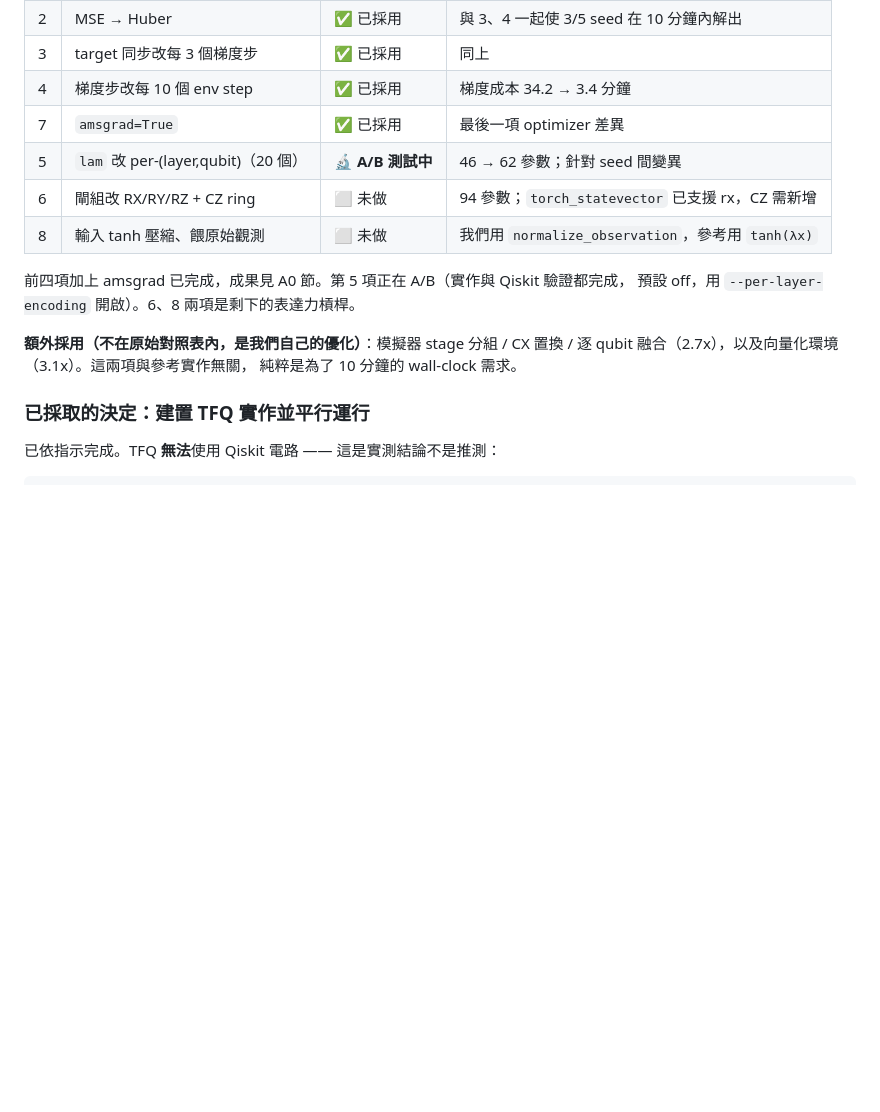
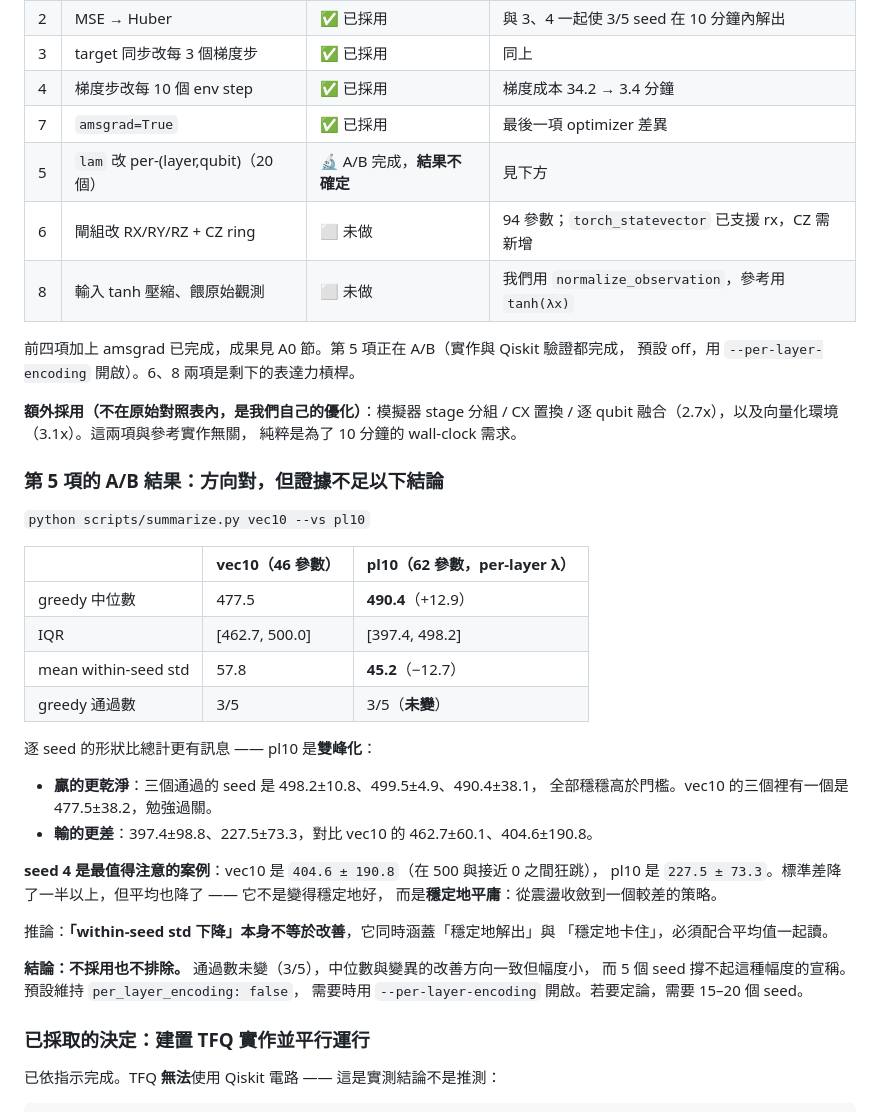
Before and after one commit to miles0428/QRL, a Markdown page: 報告.md, the part around the change. Drawn GitHub-style; blank space fills up the shorter version.

Commit message:
報告.md: per-layer encoding A/B -- direction is right, evidence is not conclusive
vec10 (46 params) vs pl10 (62 params, per-(layer,qubit) lambda), 5 seeds each:

  greedy median          477.5 -> 490.4   (+12.9)
  mean within-seed std    57.8 ->  45.2   (-12.7)
  greedy solves            3/5 ->   3/5   (unchanged)

The per-seed shape says more than the aggregate: pl10 is bimodal. Its three
solving seeds are cleaner (498.2+-10.8, 499.5+-4.9, 490.4+-38.1, all comfortably
clear) where vec10 had a marginal 477.5+-38.2; but its two failures are worse
(397.4, 227.5 against 462.7, 404.6).

seed 4 is the instructive case. vec10: 404.6 +- 190.8, swinging between 500 and
near zero. pl10: 227.5 +- 73.3 -- the spread more than halved but so did the
mean. It did not become stably good, it became stably mediocre, converging to a
worse policy instead of oscillating.

That yields a rule worth keeping: a drop in within-seed std is not by itself an
improvement. It covers stably-solved and stably-stuck alike, and only the mean
separates them.

Not adopted and not ruled out. Solve count is unchanged, the median and variance
move the right way but slightly, and 5 seeds cannot support a claim of this
size; 15-20 would be needed. Default stays false, opt in with
--per-layer-encoding.

Co-Authored-By: Claude Opus 5 <noreply@anthropic.com>
Claude-Session: https://claude.ai/code/session_01QE372eWcNhGbdgAjq5dcQw

```diff
--- a/報告.md
+++ b/報告.md
@@ -443,7 +443,7 @@ TFQ 用更少梯度步達到同樣樣本數是它的優勢而非劣勢；但若
 | 3 | target 同步改每 3 個梯度步 | ✅ 已採用 | 同上 |
 | 4 | 梯度步改每 10 個 env step | ✅ 已採用 | 梯度成本 34.2 → 3.4 分鐘 |
 | 7 | `amsgrad=True` | ✅ 已採用 | 最後一項 optimizer 差異 |
-| 5 | `lam` 改 per-(layer,qubit)（20 個） | 🔬 **A/B 測試中** | 46 → 62 參數；針對 seed 間變異 |
+| 5 | `lam` 改 per-(layer,qubit)（20 個） | 🔬 A/B 完成，**結果不確定** | 見下方 |
 | 6 | 閘組改 RX/RY/RZ + CZ ring | ⬜ 未做 | 94 參數；`torch_statevector` 已支援 rx，CZ 需新增 |
 | 8 | 輸入 tanh 壓縮、餵原始觀測 | ⬜ 未做 | 我們用 `normalize_observation`，參考用 `tanh(λx)` |
 
@@ -453,6 +453,34 @@ TFQ 用更少梯度步達到同樣樣本數是它的優勢而非劣勢；但若
 **額外採用（不在原始對照表內，是我們自己的優化）**：模擬器 stage 分組 / CX 置換 /
 逐 qubit 融合（2.7x），以及向量化環境（3.1x）。這兩項與參考實作無關，
 純粹是為了 10 分鐘的 wall-clock 需求。
+
+### 第 5 項的 A/B 結果：方向對，但證據不足以下結論
+
+`python scripts/summarize.py vec10 --vs pl10`
+
+| | vec10（46 參數） | pl10（62 參數，per-layer λ） |
+|---|---|---|
+| greedy 中位數 | 477.5 | **490.4**（+12.9） |
+| IQR | [462.7, 500.0] | [397.4, 498.2] |
+| mean within-seed std | 57.8 | **45.2**（−12.7） |
+| greedy 通過數 | 3/5 | 3/5（**未變**） |
+
+逐 seed 的形狀比總計更有訊息 —— pl10 是**雙峰化**：
+
+- **贏的更乾淨**：三個通過的 seed 是 498.2±10.8、499.5±4.9、490.4±38.1，
+  全部穩穩高於門檻。vec10 的三個裡有一個是 477.5±38.2，勉強過關。
+- **輸的更差**：397.4±98.8、227.5±73.3，對比 vec10 的 462.7±60.1、404.6±190.8。
+
+**seed 4 是最值得注意的案例**：vec10 是 `404.6 ± 190.8`（在 500 與接近 0 之間狂跳），
+pl10 是 `227.5 ± 73.3`。標準差降了一半以上，但平均也降了 —— 它不是變得穩定地好，
+而是**穩定地平庸**：從震盪收斂到一個較差的策略。
+
+推論：**「within-seed std 下降」本身不等於改善**，它同時涵蓋「穩定地解出」與
+「穩定地卡住」，必須配合平均值一起讀。
+
+**結論：不採用也不排除。** 通過數未變（3/5），中位數與變異的改善方向一致但幅度小，
+而 5 個 seed 撐不起這種幅度的宣稱。預設維持 `per_layer_encoding: false`，
+需要時用 `--per-layer-encoding` 開啟。若要定論，需要 15–20 個 seed。
 
 ### 已採取的決定：建置 TFQ 實作並平行運行
 
```
